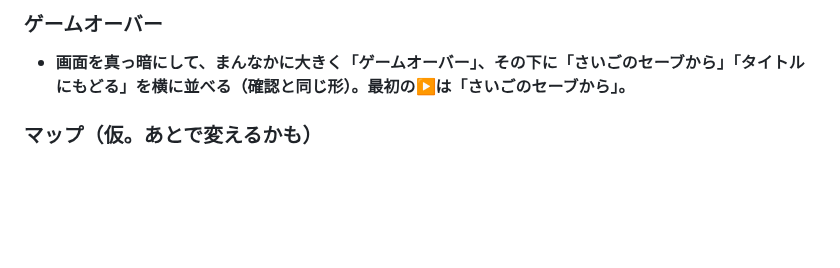
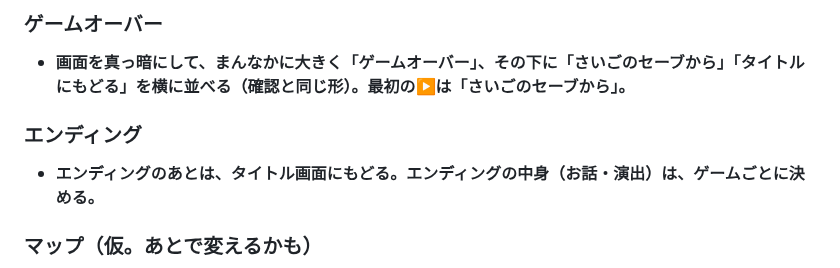
Before and after one commit to boop266/a, a Markdown page: CLAUDE.md, the part around the change. Drawn GitHub-style; blank space fills up the shorter version.

Commit message:
md: エンディングの決まりを追加
Co-Authored-By: Claude Opus 5.5 <noreply@anthropic.com>
Claude-Session: https://claude.ai/code/session_01YEmcduifMiYgr65Mz7usKK

```diff
--- a/CLAUDE.md
+++ b/CLAUDE.md
@@ -75,6 +75,9 @@
 
 ### ゲームオーバー
 - **画面を真っ暗にして、まんなかに大きく「ゲームオーバー」、その下に「さいごのセーブから」「タイトルにもどる」を横に並べる（確認と同じ形）。最初の▶は「さいごのセーブから」。**
+
+### エンディング
+- **エンディングのあとは、タイトル画面にもどる。エンディングの中身（お話・演出）は、ゲームごとに決める。**
 
 ### マップ（仮。あとで変えるかも）
 - **世界は、2d3d の「何層にも重なった景色」（谷にそびえる何層もの町）を星の表面ぜんぶに敷きつめたもの。反対側まで歩いて1時間（速さはふつう）。マップの見た目は地球儀。**
```
